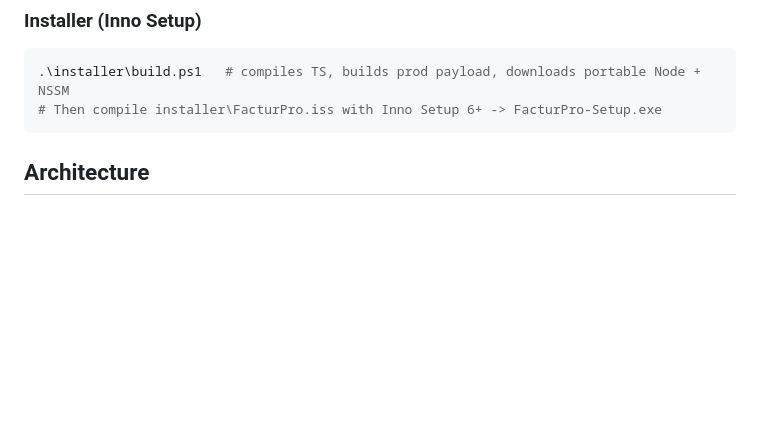
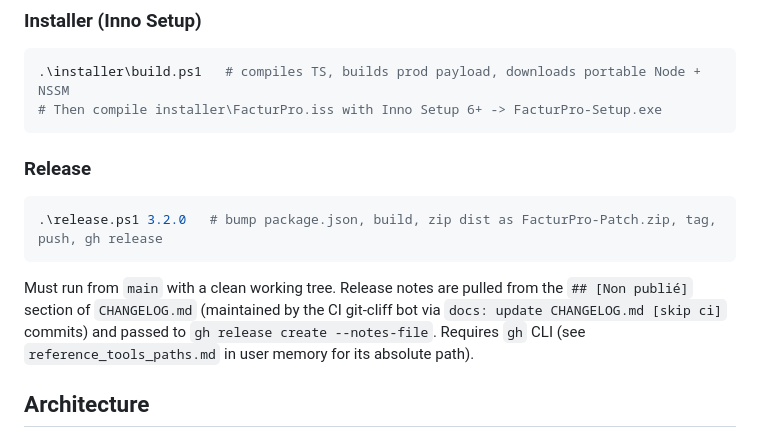
Before and after one commit to swarmnode/saas-facturation, a Markdown page: CLAUDE.md, the part around the change. Drawn GitHub-style; blank space fills up the shorter version.

Commit message:
docs: documenter release.ps1 dans CLAUDE.md

````diff
--- a/CLAUDE.md
+++ b/CLAUDE.md
@@ -27,6 +27,12 @@ Admin default on first start: `admin@localhost` / `Admin1234!` (override with `A
 .\installer\build.ps1   # compiles TS, builds prod payload, downloads portable Node + NSSM
 # Then compile installer\FacturPro.iss with Inno Setup 6+ -> FacturPro-Setup.exe
 ```
+
+### Release
+```powershell
+.\release.ps1 3.2.0   # bump package.json, build, zip dist as FacturPro-Patch.zip, tag, push, gh release
+```
+Must run from `main` with a clean working tree. Release notes are pulled from the `## [Non publié]` section of `CHANGELOG.md` (maintained by the CI git-cliff bot via `docs: update CHANGELOG.md [skip ci]` commits) and passed to `gh release create --notes-file`. Requires `gh` CLI (see `reference_tools_paths.md` in user memory for its absolute path).
 
 ## Architecture
 
````
